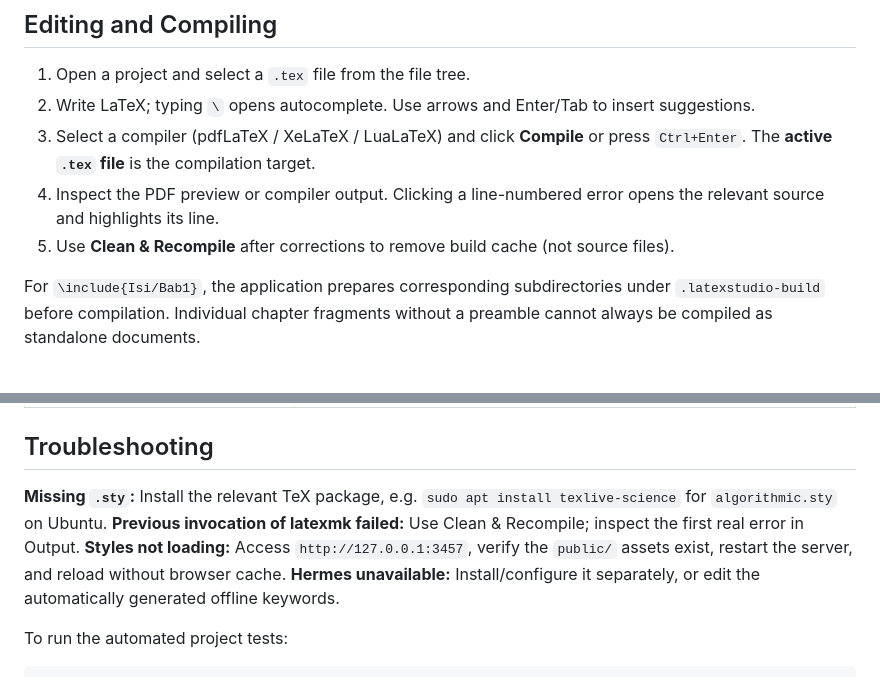
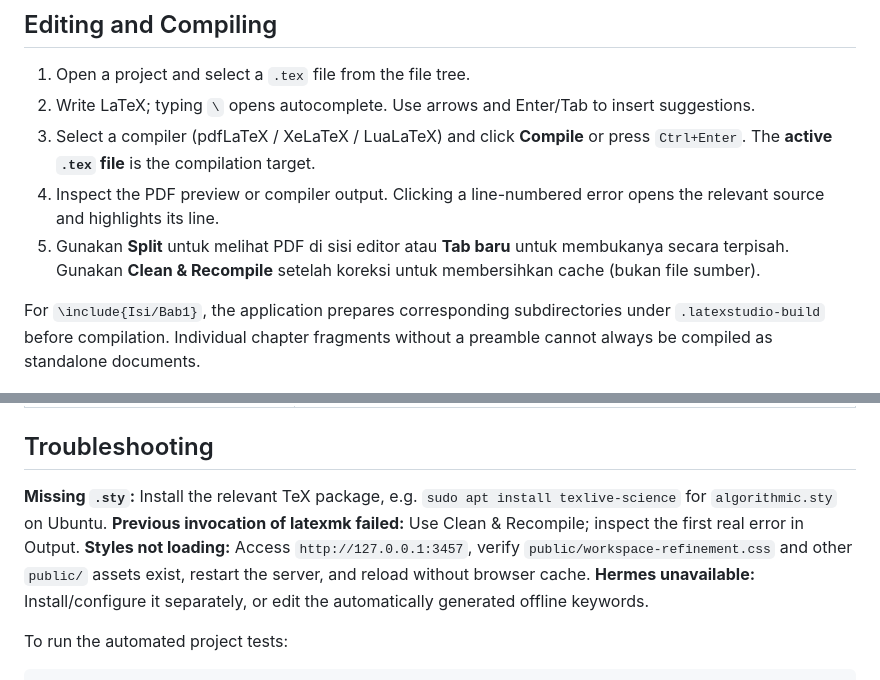
Before and after one commit to efendiyhy/ek-tex, a Markdown page: README.md, 2 parts joined by grey strips. Rendered like a GitHub page.

```diff
--- a/README.md
+++ b/README.md
@@ -180,7 +202,7 @@ After inspecting results, choose **Simpan ke BibTeX** or **Simpan & kutip**. The
 2. Write LaTeX; typing `\` opens autocomplete. Use arrows and Enter/Tab to insert suggestions.
 3. Select a compiler (pdfLaTeX / XeLaTeX / LuaLaTeX) and click **Compile** or press `Ctrl+Enter`. The **active `.tex` file** is the compilation target.
 4. Inspect the PDF preview or compiler output. Clicking a line-numbered error opens the relevant source and highlights its line.
-5. Use **Clean & Recompile** after corrections to remove build cache (not source files).
+5. Gunakan **Split** untuk melihat PDF di sisi editor atau **Tab baru** untuk membukanya secara terpisah. Gunakan **Clean & Recompile** setelah koreksi untuk membersihkan cache (bukan file sumber).
 
 For `\include{Isi/Bab1}`, the application prepares corresponding subdirectories under `.latexstudio-build` before compilation. Individual chapter fragments without a preamble cannot always be compiled as standalone documents.
 
@@ -200,7 +222,7 @@ For `\include{Isi/Bab1}`, the application prepares corresponding subdirectories
 
 ## Troubleshooting
 
-**Missing `.sty`:** Install the relevant TeX package, e.g. `sudo apt install texlive-science` for `algorithmic.sty` on Ubuntu. **Previous invocation of latexmk failed:** Use Clean & Recompile; inspect the first real error in Output. **Styles not loading:** Access `http://127.0.0.1:3457`, verify the `public/` assets exist, restart the server, and reload without browser cache. **Hermes unavailable:** Install/configure it separately, or edit the automatically generated offline keywords.
+**Missing `.sty`:** Install the relevant TeX package, e.g. `sudo apt install texlive-science` for `algorithmic.sty` on Ubuntu. **Previous invocation of latexmk failed:** Use Clean & Recompile; inspect the first real error in Output. **Styles not loading:** Access `http://127.0.0.1:3457`, verify `public/workspace-refinement.css` and other `public/` assets exist, restart the server, and reload without browser cache. **Hermes unavailable:** Install/configure it separately, or edit the automatically generated offline keywords.
 
 To run the automated project tests:
 
```
Also changed, not shown: other parts of README.md (+27 -5 lines), CHANGELOG.md (+14 -0 lines), docs/editor-split-dark-v31.png (added), docs/editor-split-light-v31.png (added), docs/editor-tab-mode-v31.png (added), 5 other files.
